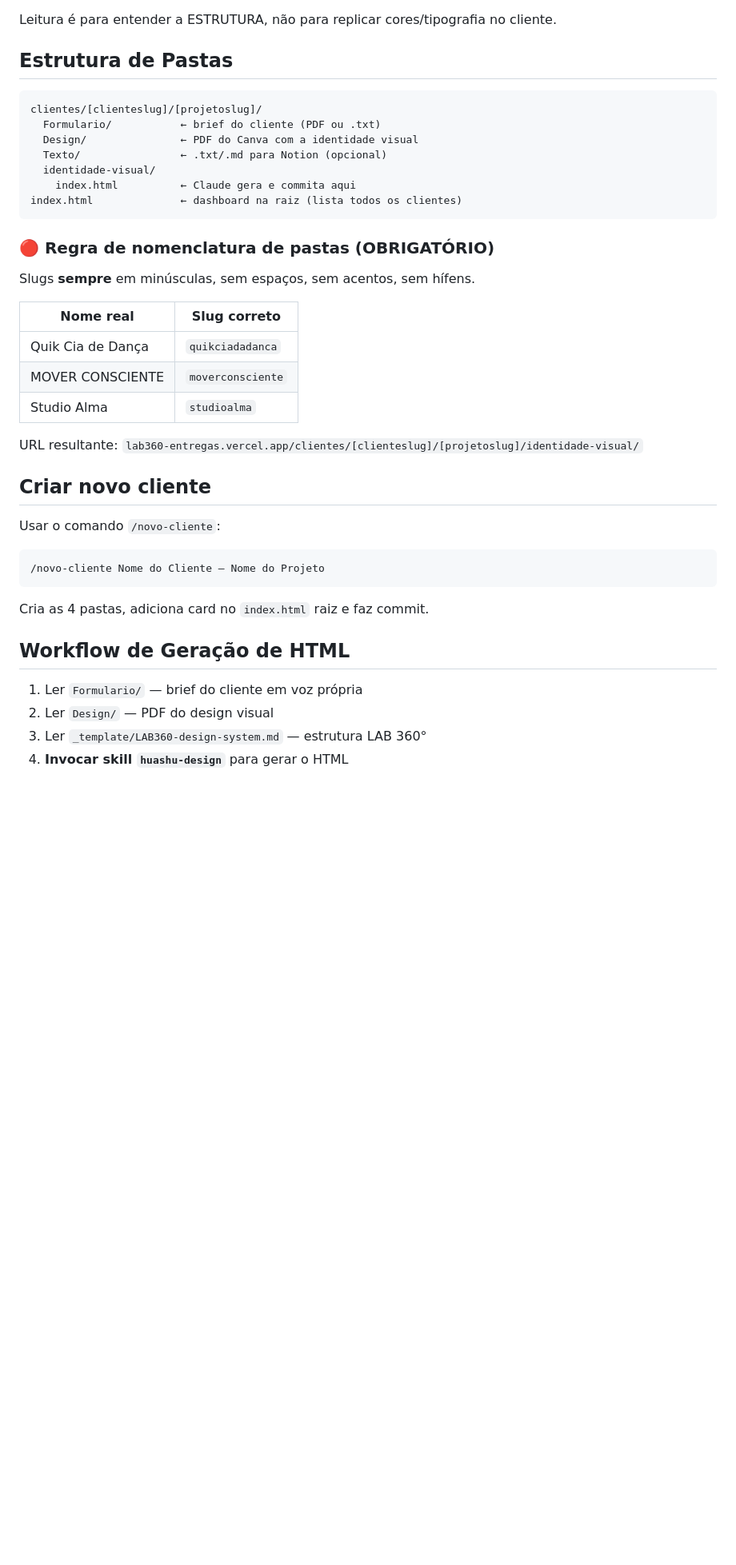
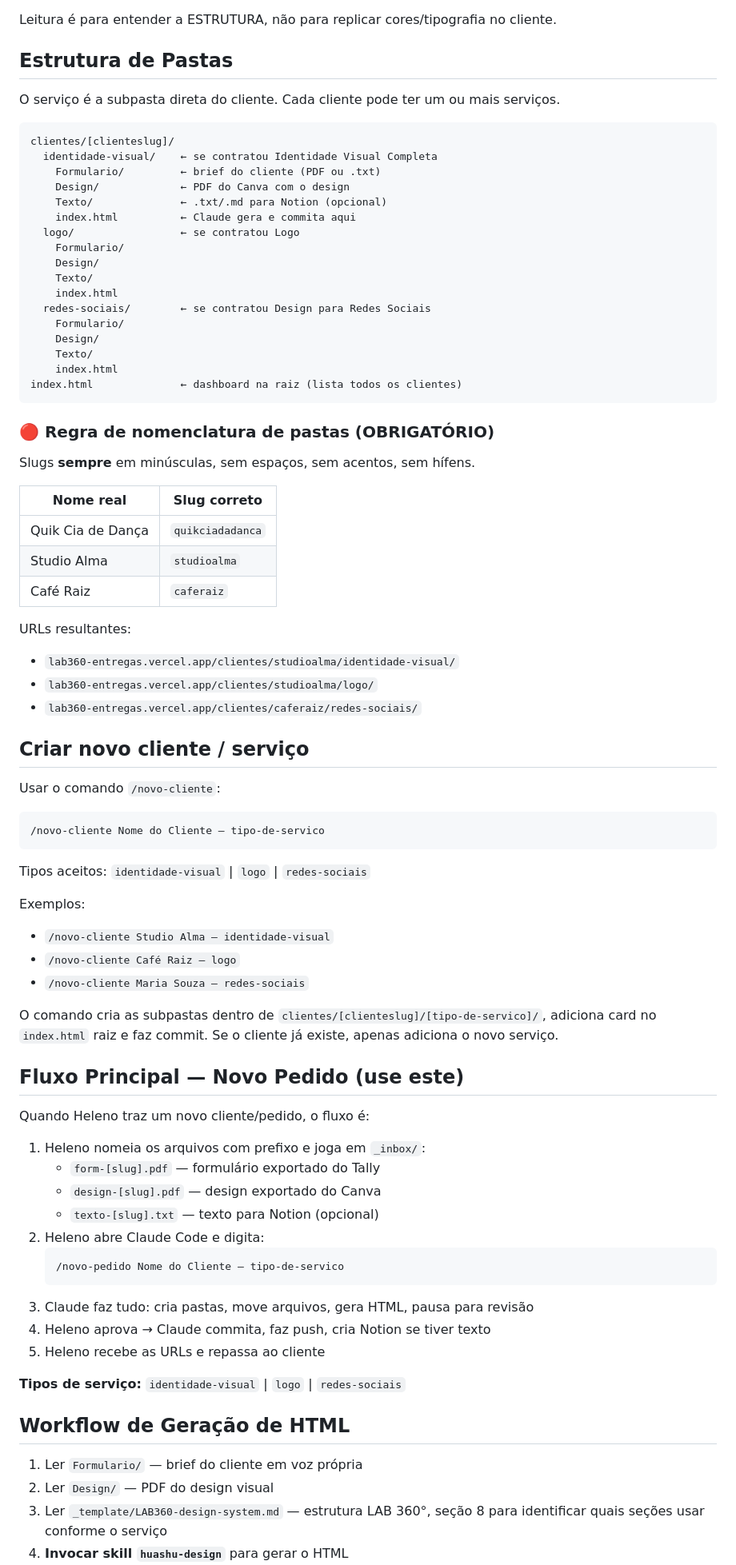
Before and after one commit to helenoar/lab360-entregas, a Markdown page: CLAUDE.md, the part around one of its changes. Shown at 80% size. Drawn GitHub-style; blank space fills up the shorter version.

Commit message:
docs: documentar /novo-pedido como fluxo principal no CLAUDE.md

````diff
--- a/CLAUDE.md
+++ b/CLAUDE.md
@@ -26,13 +26,25 @@ Leitura é para entender a ESTRUTURA, não para replicar cores/tipografia no cli
 
 ## Estrutura de Pastas
 
+O serviço é a subpasta direta do cliente. Cada cliente pode ter um ou mais serviços.
+
 ```
-clientes/[clienteslug]/[projetoslug]/
-  Formulario/           ← brief do cliente (PDF ou .txt)
-  Design/               ← PDF do Canva com a identidade visual
-  Texto/                ← .txt/.md para Notion (opcional)
-  identidade-visual/
+clientes/[clienteslug]/
+  identidade-visual/    ← se contratou Identidade Visual Completa
+    Formulario/         ← brief do cliente (PDF ou .txt)
+    Design/             ← PDF do Canva com o design
+    Texto/              ← .txt/.md para Notion (opcional)
     index.html          ← Claude gera e commita aqui
+  logo/                 ← se contratou Logo
+    Formulario/
+    Design/
+    Texto/
+    index.html
+  redes-sociais/        ← se contratou Design para Redes Sociais
+    Formulario/
+    Design/
+    Texto/
+    index.html
 index.html              ← dashboard na raiz (lista todos os clientes)
 ```
 
@@ -43,22 +55,51 @@ Slugs **sempre** em minúsculas, sem espaços, sem acentos, sem hífens.
 | Nome real | Slug correto |
 |-----------|-------------|
 | Quik Cia de Dança | `quikciadadanca` |
-| MOVER CONSCIENTE | `moverconsciente` |
 | Studio Alma | `studioalma` |
+| Café Raiz | `caferaiz` |
 
-URL resultante: `lab360-entregas.vercel.app/clientes/[clienteslug]/[projetoslug]/identidade-visual/`
+URLs resultantes:
+- `lab360-entregas.vercel.app/clientes/studioalma/identidade-visual/`
+- `lab360-entregas.vercel.app/clientes/studioalma/logo/`
+- `lab360-entregas.vercel.app/clientes/caferaiz/redes-sociais/`
 
-## Criar novo cliente
+## Criar novo cliente / serviço
 
 Usar o comando `/novo-cliente`:
 ```
-/novo-cliente Nome do Cliente — Nome do Projeto
+/novo-cliente Nome do Cliente — tipo-de-servico
 ```
-Cria as 4 pastas, adiciona card no `index.html` raiz e faz commit.
+
+Tipos aceitos: `identidade-visual` | `logo` | `redes-sociais`
+
+Exemplos:
+- `/novo-cliente Studio Alma — identidade-visual`
+- `/novo-cliente Café Raiz — logo`
+- `/novo-cliente Maria Souza — redes-sociais`
+
+O comando cria as subpastas dentro de `clientes/[clienteslug]/[tipo-de-servico]/`, adiciona card no `index.html` raiz e faz commit. Se o cliente já existe, apenas adiciona o novo serviço.
+
+## Fluxo Principal — Novo Pedido (use este)
+
+Quando Heleno traz um novo cliente/pedido, o fluxo é:
+
+1. Heleno nomeia os arquivos com prefixo e joga em `_inbox/`:
+   - `form-[slug].pdf` — formulário exportado do Tally
+   - `design-[slug].pdf` — design exportado do Canva
+   - `texto-[slug].txt` — texto para Notion (opcional)
+2. Heleno abre Claude Code e digita:
+   ```
+   /novo-pedido Nome do Cliente — tipo-de-servico
+   ```
+3. Claude faz tudo: cria pastas, move arquivos, gera HTML, pausa para revisão
+4. Heleno aprova → Claude commita, faz push, cria Notion se tiver texto
+5. Heleno recebe as URLs e repassa ao cliente
+
+**Tipos de serviço:** `identidade-visual` | `logo` | `redes-sociais`
 
 ## Workflow de Geração de HTML
 
 1. Ler `Formulario/` — brief do cliente em voz própria
 2. Ler `Design/` — PDF do design visual
-3. Ler `_template/LAB360-design-system.md` — estrutura LAB 360°
+3. Ler `_template/LAB360-design-system.md` — estrutura LAB 360°, seção 8 para identificar quais seções usar conforme o serviço
 4. **Invocar skill `huashu-design`** para gerar o HTML
````
Also changed, not shown: other parts of CLAUDE.md (+14 -10 lines).
